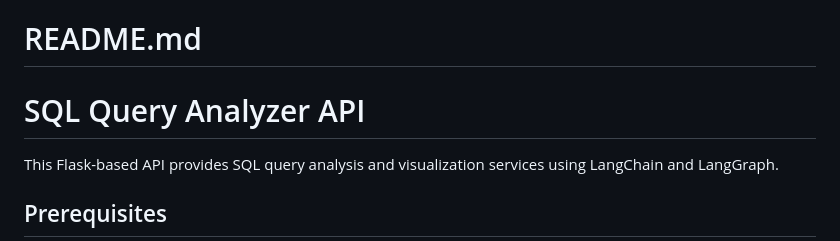
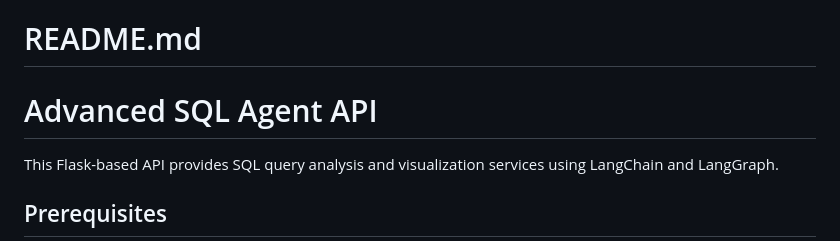
Before and after one commit to abdarwish23/Advanced_SQL_Agent, a Markdown page: README.md, the part around the change. GitHub-like rendering.

```diff
--- a/README.md
+++ b/README.md
@@ -1,5 +1,5 @@
 # README.md
-# SQL Query Analyzer API
+# Advanced SQL Agent API
 
 This Flask-based API provides SQL query analysis and visualization services using LangChain and LangGraph.
 ## Prerequisites
```
